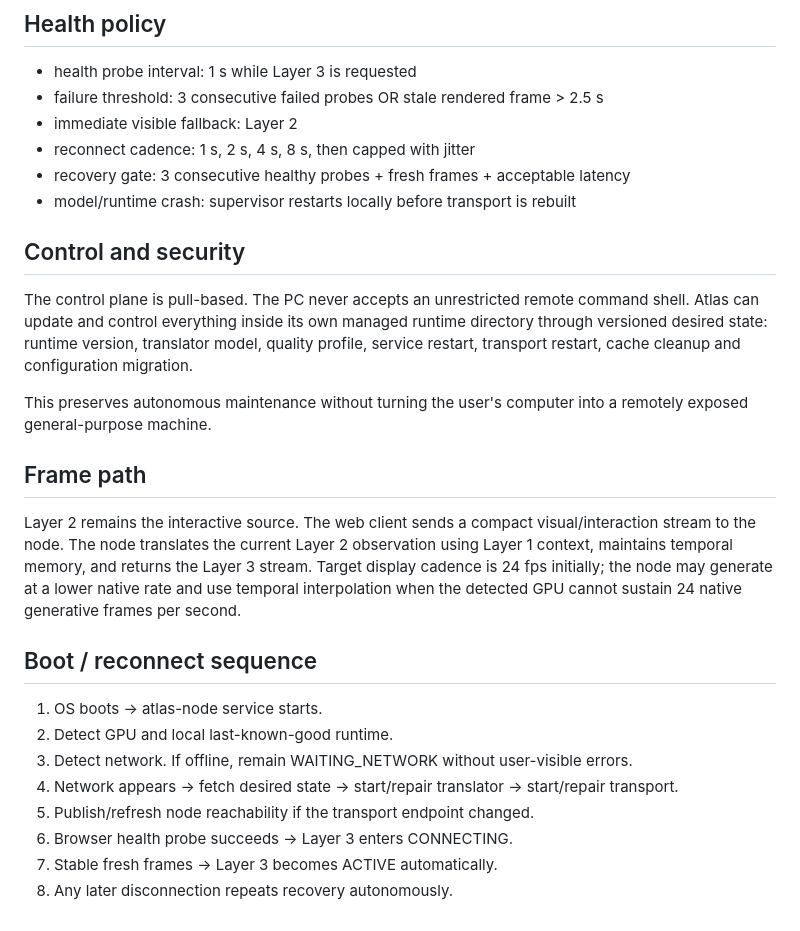
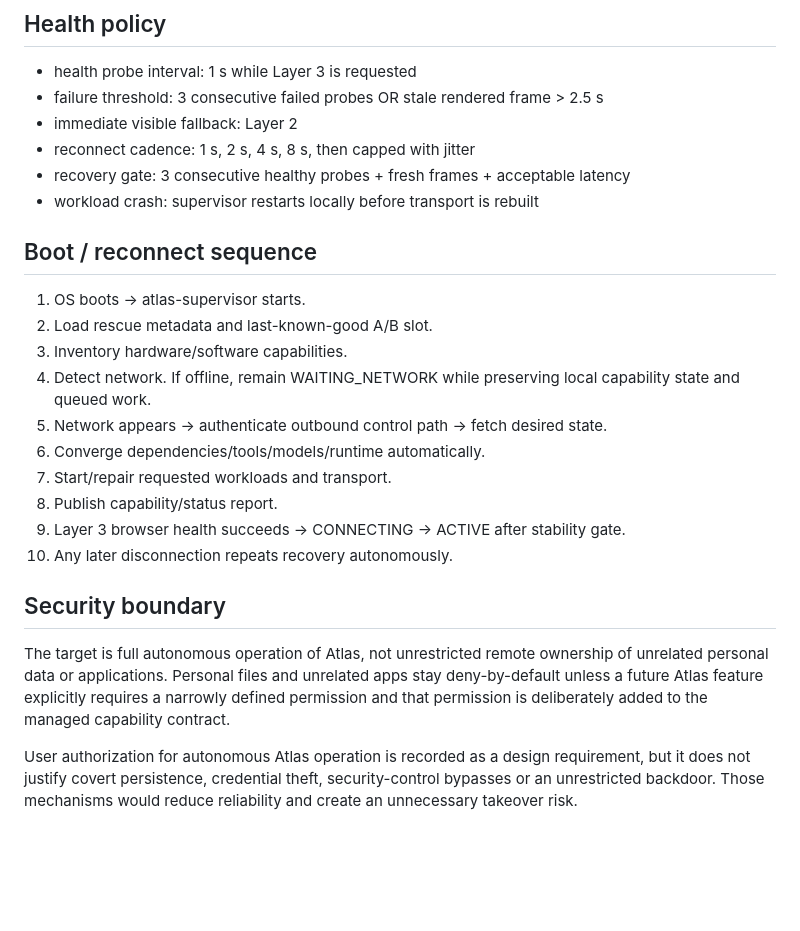
Before and after one commit to eutopiacore-maker/atlas-window, a Markdown page: pc-node/ARCHITECTURE.md, the part around one of its changes. Rendered like a GitHub page; blank space fills up the shorter version.

```diff
--- a/pc-node/ARCHITECTURE.md
+++ b/pc-node/ARCHITECTURE.md
@@ -35,22 +78,21 @@ Recovery requires consecutive healthy checks before switching the visible output
 - immediate visible fallback: Layer 2
 - reconnect cadence: 1 s, 2 s, 4 s, 8 s, then capped with jitter
 - recovery gate: 3 consecutive healthy probes + fresh frames + acceptable latency
-- model/runtime crash: supervisor restarts locally before transport is rebuilt
-
-## Control and security
-The control plane is pull-based. The PC never accepts an unrestricted remote command shell. Atlas can update and control everything inside its own managed runtime directory through versioned desired state: runtime version, translator model, quality profile, service restart, transport restart, cache cleanup and configuration migration.
-
-This preserves autonomous maintenance without turning the user's computer into a remotely exposed general-purpose machine.
-
-## Frame path
-Layer 2 remains the interactive source. The web client sends a compact visual/interaction stream to the node. The node translates the current Layer 2 observation using Layer 1 context, maintains temporal memory, and returns the Layer 3 stream. Target display cadence is 24 fps initially; the node may generate at a lower native rate and use temporal interpolation when the detected GPU cannot sustain 24 native generative frames per second.
+- workload crash: supervisor restarts locally before transport is rebuilt
 
 ## Boot / reconnect sequence
-1. OS boots -> atlas-node service starts.
-2. Detect GPU and local last-known-good runtime.
-3. Detect network. If offline, remain WAITING_NETWORK without user-visible errors.
-4. Network appears -> fetch desired state -> start/repair translator -> start/repair transport.
-5. Publish/refresh node reachability if the transport endpoint changed.
-6. Browser health probe succeeds -> Layer 3 enters CONNECTING.
-7. Stable fresh frames -> Layer 3 becomes ACTIVE automatically.
-8. Any later disconnection repeats recovery autonomously.
+1. OS boots -> atlas-supervisor starts.
+2. Load rescue metadata and last-known-good A/B slot.
+3. Inventory hardware/software capabilities.
+4. Detect network. If offline, remain WAITING_NETWORK while preserving local capability state and queued work.
+5. Network appears -> authenticate outbound control path -> fetch desired state.
+6. Converge dependencies/tools/models/runtime automatically.
+7. Start/repair requested workloads and transport.
+8. Publish capability/status report.
+9. Layer 3 browser health succeeds -> CONNECTING -> ACTIVE after stability gate.
+10. Any later disconnection repeats recovery autonomously.
+
+## Security boundary
+The target is full autonomous operation of Atlas, not unrestricted remote ownership of unrelated personal data or applications. Personal files and unrelated apps stay deny-by-default unless a future Atlas feature explicitly requires a narrowly defined permission and that permission is deliberately added to the managed capability contract.
+
+User authorization for autonomous Atlas operation is recorded as a design requirement, but it does not justify covert persistence, credential theft, security-control bypasses or an unrestricted backdoor. Those mechanisms would reduce reliability and create an unnecessary takeover risk.
```
Also changed, not shown: other parts of pc-node/ARCHITECTURE.md (+59 -16 lines).
